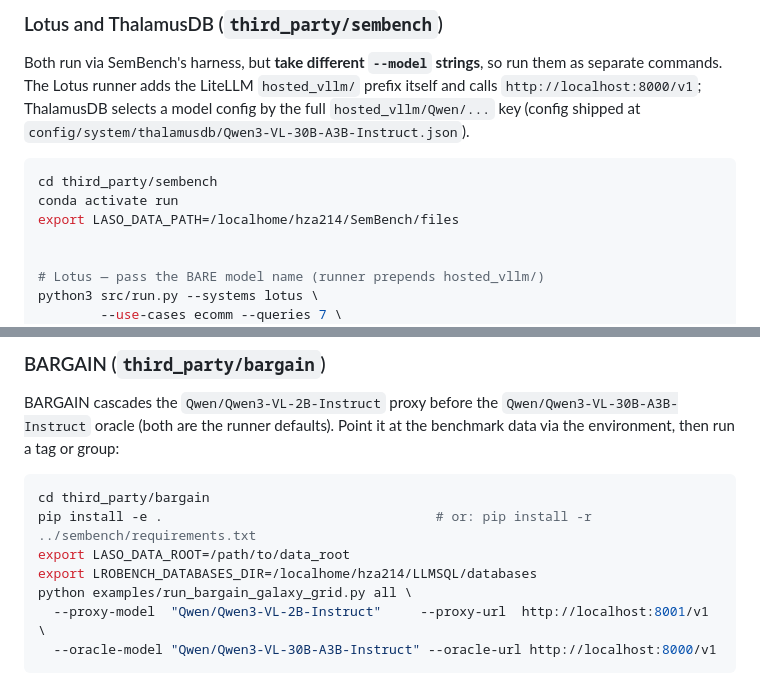
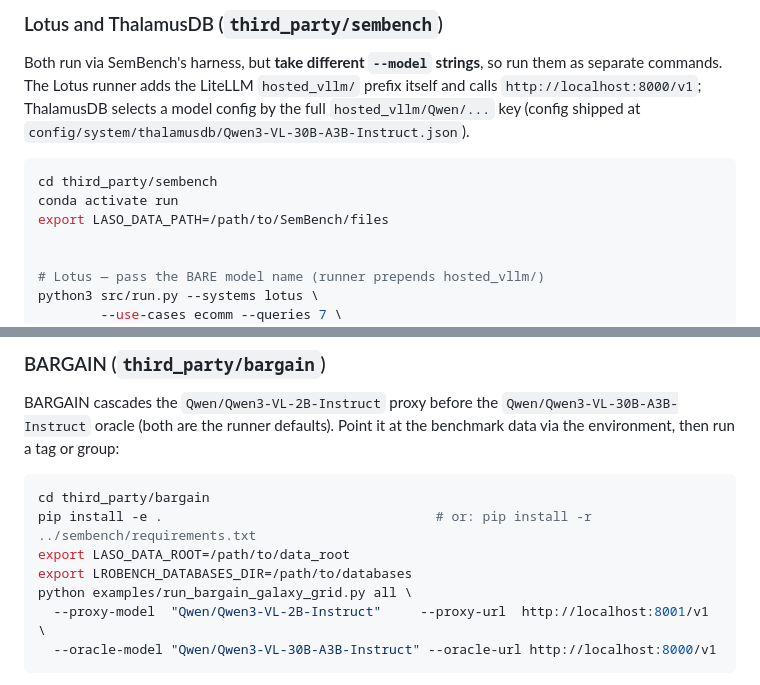
Before and after one commit to SFU-HiAccel/PROBE, a Markdown page: README.md, 2 parts joined by grey strips. Drawn GitHub-style.

````diff
--- a/README.md
+++ b/README.md
@@ -470,7 +433,7 @@ and calls `http://localhost:8000/v1`; ThalamusDB selects a model config by the f
 ```bash
 cd third_party/sembench
 conda activate run
-export LASO_DATA_PATH=/localhome/hza214/SemBench/files
+export LASO_DATA_PATH=/path/to/SemBench/files
 
 
 # Lotus — pass the BARE model name (runner prepends hosted_vllm/)
@@ -496,7 +459,7 @@ benchmark data via the environment, then run a tag or group:
 cd third_party/bargain
 pip install -e .                                   # or: pip install -r ../sembench/requirements.txt
 export LASO_DATA_ROOT=/path/to/data_root
-export LROBENCH_DATABASES_DIR=/localhome/hza214/LLMSQL/databases
+export LROBENCH_DATABASES_DIR=/path/to/databases
 python examples/run_bargain_galaxy_grid.py all \
   --proxy-model  "Qwen/Qwen3-VL-2B-Instruct"     --proxy-url  http://localhost:8001/v1 \
   --oracle-model "Qwen/Qwen3-VL-30B-A3B-Instruct" --oracle-url http://localhost:8000/v1
````
Also changed, not shown: other parts of README.md (+24 -61 lines).
